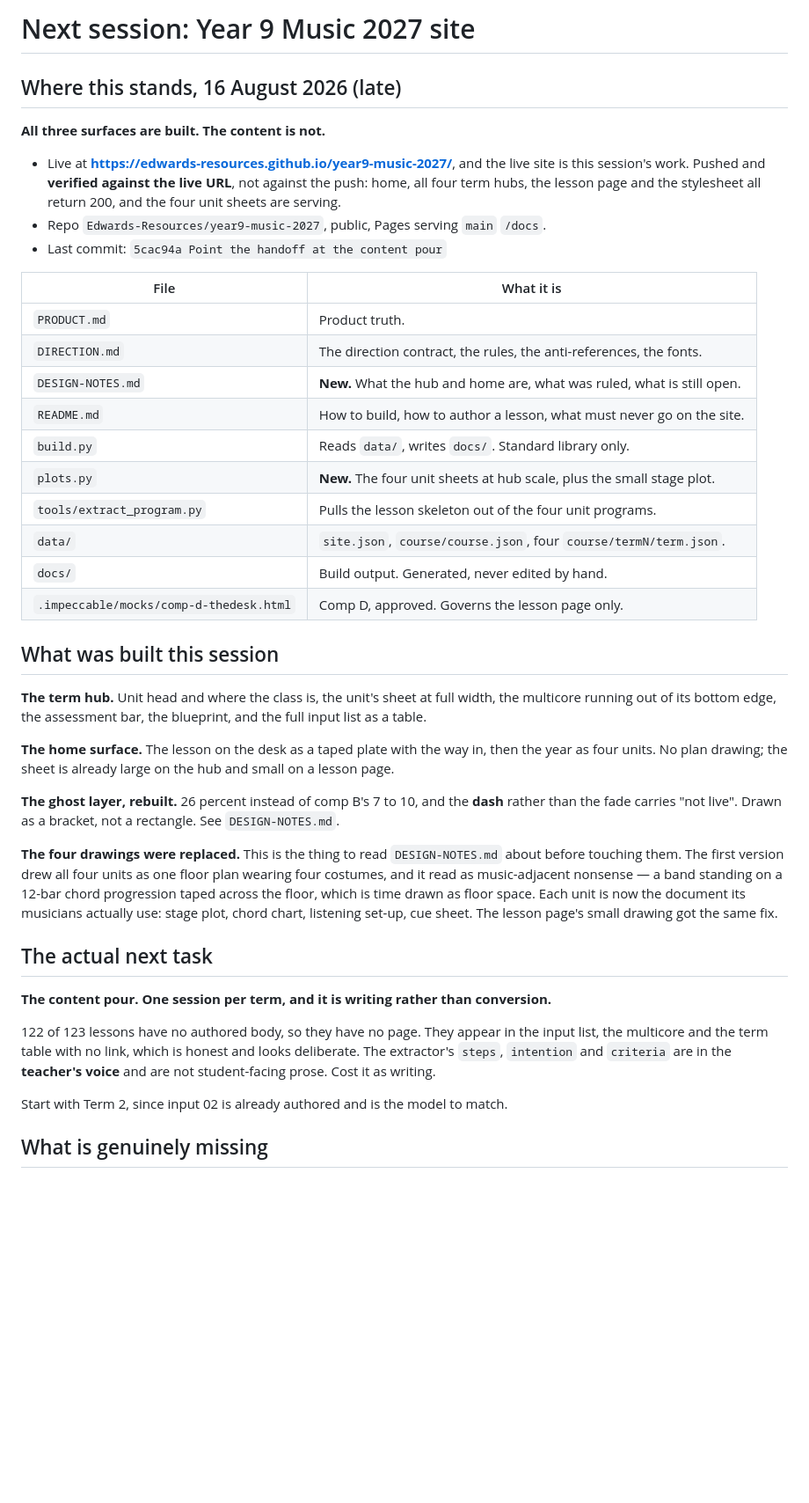
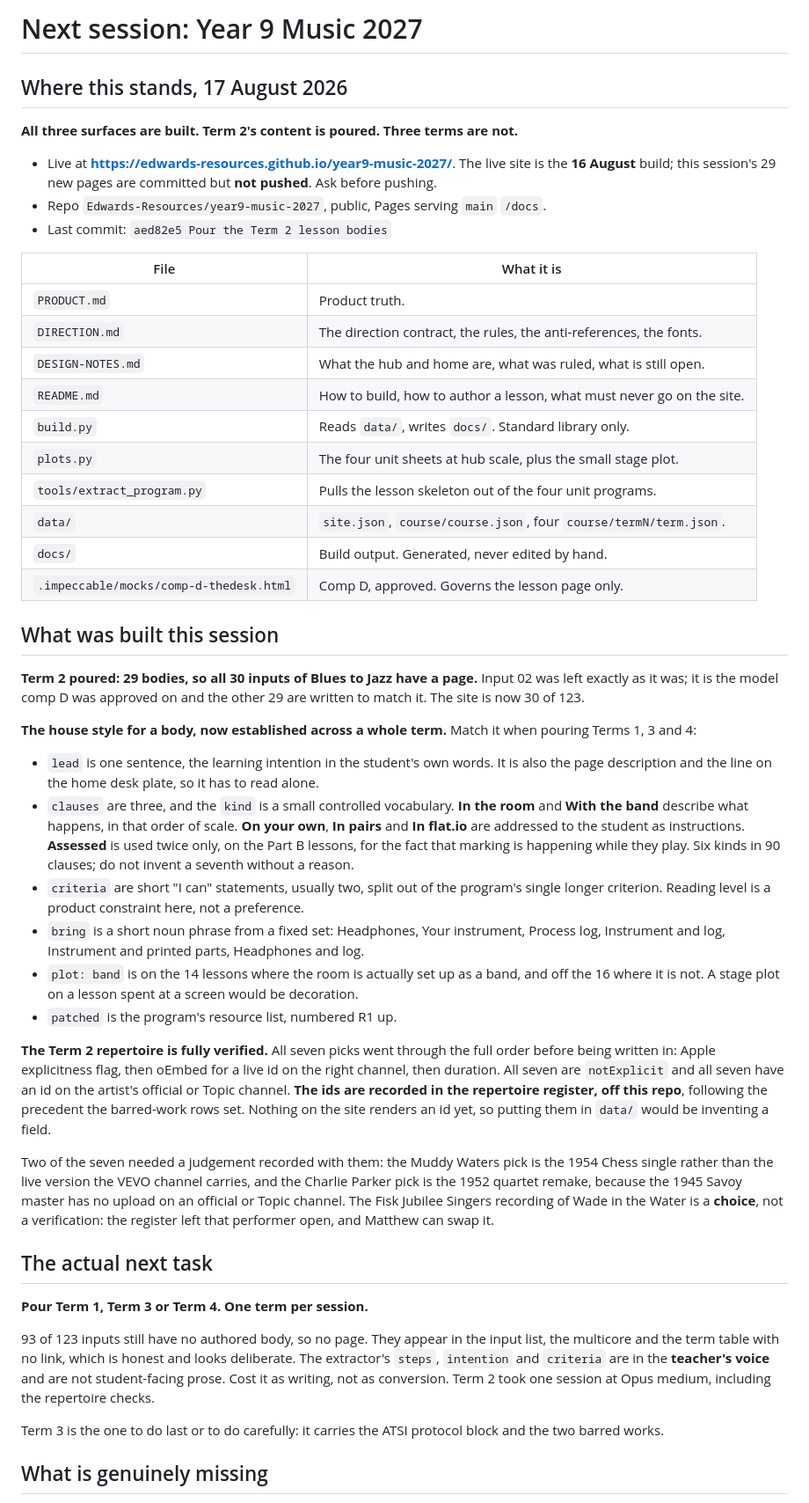
Before and after one commit to Edwards-Resources/year9-music-2027, a Markdown page: NEXT-SESSION.md, the part around one of its changes. Shown at 88% size. GitHub-like rendering; blank space fills up the shorter version.

Commit message:
Update the handoff for the Term 2 pour
Records the body house style so the next term matches it, the state of the
repertoire verification (9 of 26 done, 17 to go), and a fourth ruling for
the finish review: the listen block's artist field is never rendered, and
putting the performer in the meta was tried and reads worse.

Co-Authored-By: Claude Opus 5 <noreply@anthropic.com>

```diff
--- a/NEXT-SESSION.md
+++ b/NEXT-SESSION.md
@@ -1,24 +1,25 @@
-# Next session: Year 9 Music 2027 site
+# Next session: Year 9 Music 2027
 
-## Where this stands, 16 August 2026 (late)
+## Where this stands, 17 August 2026
 
-**All three surfaces are built. The content is not.**
+**All three surfaces are built. Term 2's content is poured. Three terms are
+not.**
 
-- Live at **https://edwards-resources.github.io/year9-music-2027/**, and the live
-  site is this session's work. Pushed and **verified against the live URL**, not
-  against the push: home, all four term hubs, the lesson page and the stylesheet
-  all return 200, and the four unit sheets are serving.
-- Repo `Edwards-Resources/year9-music-2027`, public, Pages serving `main` `/docs`.
-- Last commit: `5cac94a Point the handoff at the content pour`
+- Live at **https://edwards-resources.github.io/year9-music-2027/**. The live
+  site is the **16 August** build; this session's 29 new pages are committed but
+  **not pushed**. Ask before pushing.
+- Repo `Edwards-Resources/year9-music-2027`, public, Pages serving `main`
+  `/docs`.
+- Last commit: `aed82e5 Pour the Term 2 lesson bodies`
 
 | File | What it is |
 | --- | --- |
 | `PRODUCT.md` | Product truth. |
 | `DIRECTION.md` | The direction contract, the rules, the anti-references, the fonts. |
-| `DESIGN-NOTES.md` | **New.** What the hub and home are, what was ruled, what is still open. |
+| `DESIGN-NOTES.md` | What the hub and home are, what was ruled, what is still open. |
 | `README.md` | How to build, how to author a lesson, what must never go on the site. |
 | `build.py` | Reads `data/`, writes `docs/`. Standard library only. |
-| `plots.py` | **New.** The four unit sheets at hub scale, plus the small stage plot. |
+| `plots.py` | The four unit sheets at hub scale, plus the small stage plot. |
 | `tools/extract_program.py` | Pulls the lesson skeleton out of the four unit programs. |
 | `data/` | `site.json`, `course/course.json`, four `course/termN/term.json`. |
 | `docs/` | Build output. Generated, never edited by hand. |
@@ -26,37 +27,61 @@
 
 ## What was built this session
 
-**The term hub.** Unit head and where the class is, the unit's sheet at full
-width, the multicore running out of its bottom edge, the assessment bar, the
-blueprint, and the full input list as a table.
+**Term 2 poured: 29 bodies, so all 30 inputs of Blues to Jazz have a page.**
+Input 02 was left exactly as it was; it is the model comp D was approved on and
+the other 29 are written to match it. The site is now 30 of 123.
 
-**The home surface.** The lesson on the desk as a taped plate with the way in,
-then the year as four units. No plan drawing; the sheet is already large on the
-hub and small on a lesson page.
+**The house style for a body, now established across a whole term.** Match it
+when pouring Terms 1, 3 and 4:
 
-**The ghost layer, rebuilt.** 26 percent instead of comp B's 7 to 10, and the
-**dash** rather than the fade carries "not live". Drawn as a bracket, not a
-rectangle. See `DESIGN-NOTES.md`.
+- `lead` is one sentence, the learning intention in the student's own words. It
+  is also the page description and the line on the home desk plate, so it has to
+  read alone.
+- `clauses` are three, and the `kind` is a small controlled vocabulary. **In the
+  room** and **With the band** describe what happens, in that order of scale.
+  **On your own**, **In pairs** and **In flat.io** are addressed to the student
+  as instructions. **Assessed** is used twice only, on the Part B lessons, for
+  the fact that marking is happening while they play. Six kinds in 90 clauses; do
+  not invent a seventh without a reason.
+- `criteria` are short "I can" statements, usually two, split out of the
+  program's single longer criterion. Reading level is a product constraint here,
+  not a preference.
+- `bring` is a short noun phrase from a fixed set: Headphones, Your instrument,
+  Process log, Instrument and log, Instrument and printed parts, Headphones and
+  log.
+- `plot: band` is on the 14 lessons where the room is actually set up as a band,
+  and off the 16 where it is not. A stage plot on a lesson spent at a screen
+  would be decoration.
+- `patched` is the program's resource list, numbered R1 up.
 
-**The four drawings were replaced.** This is the thing to read `DESIGN-NOTES.md`
-about before touching them. The first version drew all four units as one floor
-plan wearing four costumes, and it read as music-adjacent nonsense — a band
-standing on a 12-bar chord progression taped across the floor, which is time
-drawn as floor space. Each unit is now the document its musicians actually use:
-stage plot, chord chart, listening set-up, cue sheet. The lesson page's small
-drawing got the same fix.
+**The Term 2 repertoire is fully verified.** All seven picks went through the
+full order before being written in: Apple explicitness flag, then oEmbed for a
+live id on the right channel, then duration. All seven are `notExplicit` and all
+seven have an id on the artist's official or Topic channel. **The ids are
+recorded in the repertoire register, off this repo**, following the precedent
+the barred-work rows set. Nothing on the site renders an id yet, so
+putting them in `data/` would be inventing a field.
+
+Two of the seven needed a judgement recorded with them: the Muddy Waters pick is
+the 1954 Chess single rather than the live version the VEVO channel carries, and
+the Charlie Parker pick is the 1952 quartet remake, because the 1945 Savoy master
+has no upload on an official or Topic channel. The Fisk Jubilee Singers
+recording of Wade in the Water is a **choice**, not a verification: the register
+left that performer open, and Matthew can swap it.
 
 ## The actual next task
 
-**The content pour. One session per term, and it is writing rather than
-conversion.**
+**Pour Term 1, Term 3 or Term 4. One term per session.**
 
-122 of 123 lessons have no authored body, so they have no page. They appear in
-the input list, the multicore and the term table with no link, which is honest
-and looks deliberate. The extractor's `steps`, `intention` and `criteria` are in
-the **teacher's voice** and are not student-facing prose. Cost it as writing.
+93 of 123 inputs still have no authored body, so no page. They appear in the
+input list, the multicore and the term table with no link, which is honest and
+looks deliberate. The extractor's `steps`, `intention` and `criteria` are in the
+**teacher's voice** and are not student-facing prose. Cost it as writing, not as
+conversion. Term 2 took one session at Opus medium, including the repertoire
+checks.
 
-Start with Term 2, since input 02 is already authored and is the model to match.
+Term 3 is the one to do last or to do carefully: it carries the ATSI protocol
+block and the two barred works.
 
 ## What is genuinely missing
 
```
Also changed, not shown: other parts of NEXT-SESSION.md (+33 -24 lines).
